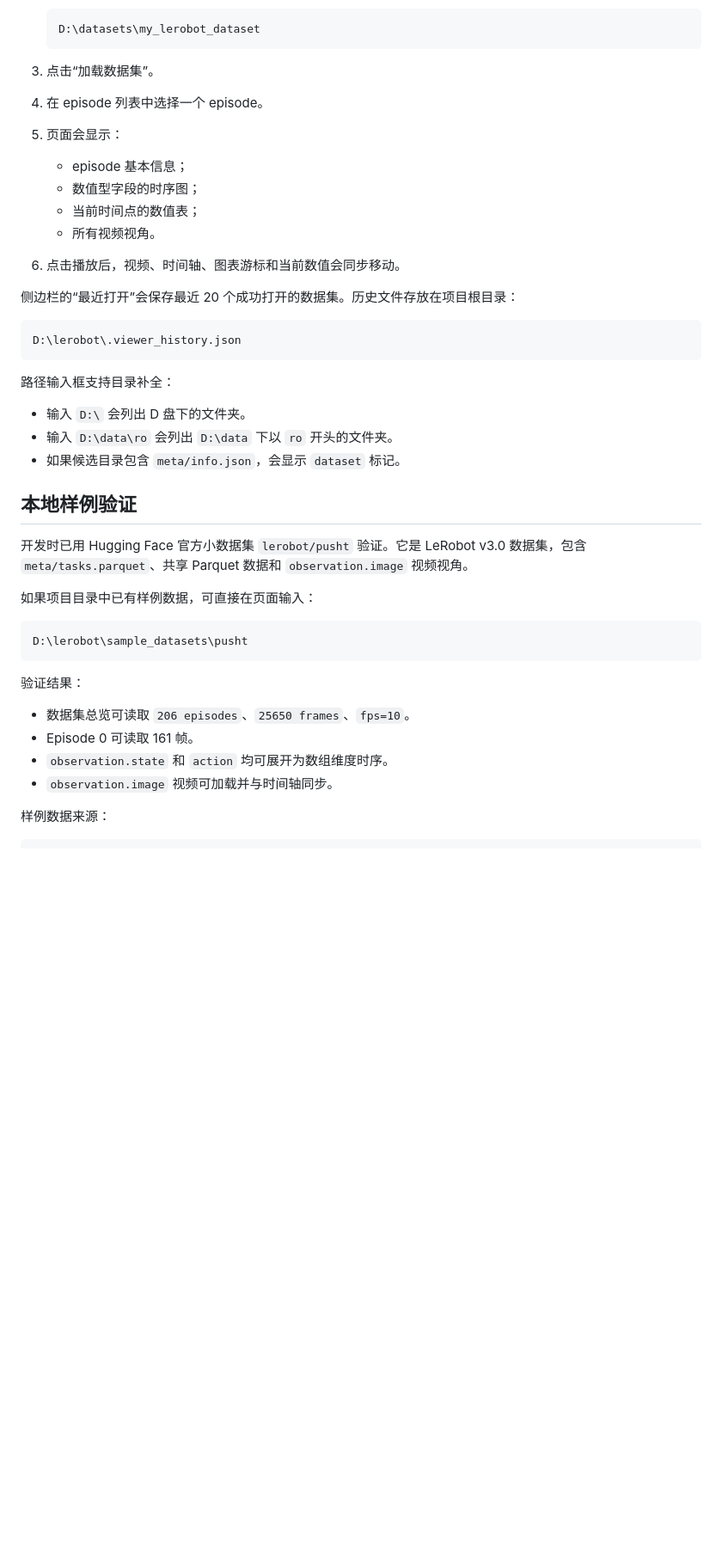
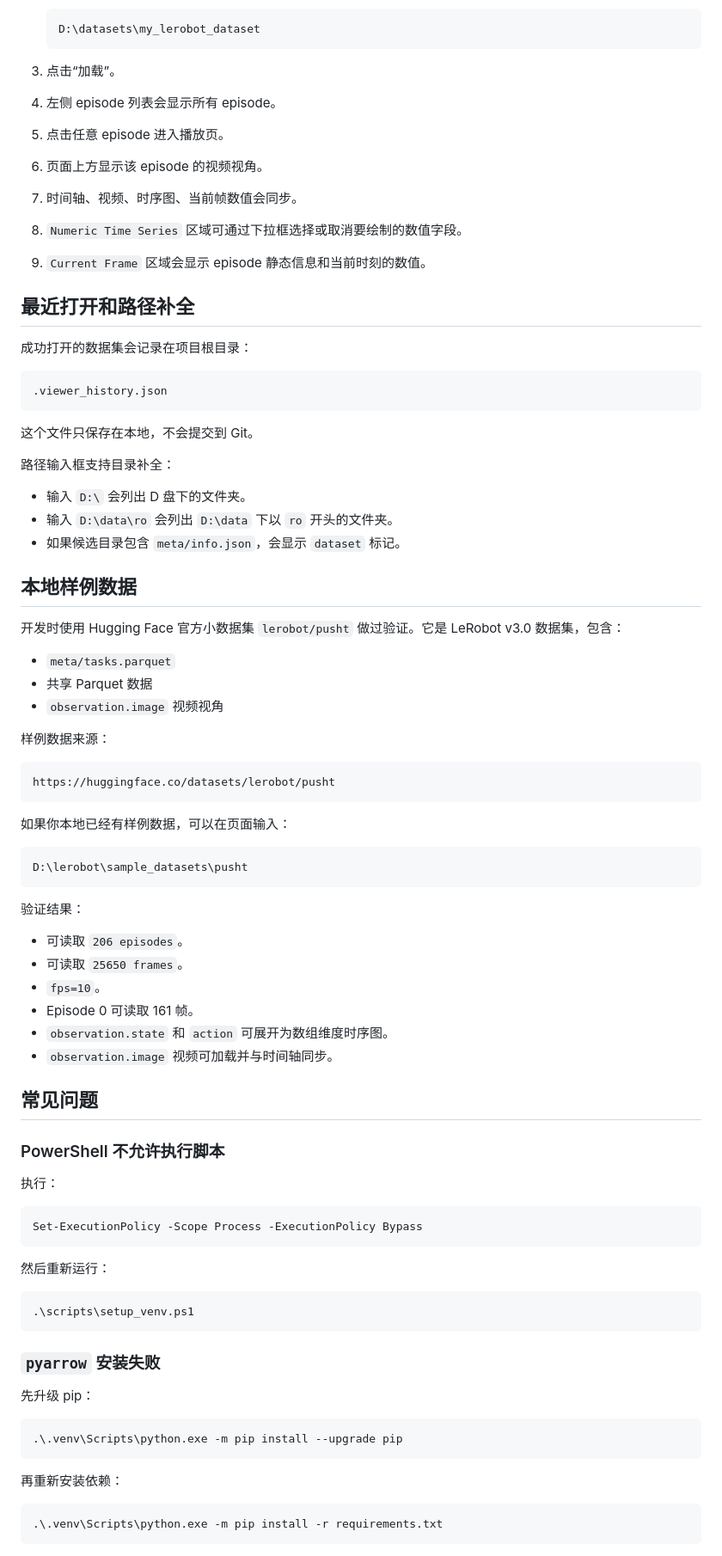
Before and after one commit to jetaimezsh/lerobot-viewer, a Markdown page: README.md, the part around one of its changes. Shown at 86% size. Drawn GitHub-style; blank space fills up the shorter version.

````diff
--- a/README.md
+++ b/README.md
@@ -98,20 +176,23 @@ uvicorn app.main:app --host 127.0.0.1 --port 8000 --reload
    D:\datasets\my_lerobot_dataset
    ```
 
-3. 点击“加载数据集”。
-4. 在 episode 列表中选择一个 episode。
-5. 页面会显示：
-   - episode 基本信息；
-   - 数值型字段的时序图；
-   - 当前时间点的数值表；
-   - 所有视频视角。
-6. 点击播放后，视频、时间轴、图表游标和当前数值会同步移动。
+3. 点击“加载”。
+4. 左侧 episode 列表会显示所有 episode。
+5. 点击任意 episode 进入播放页。
+6. 页面上方显示该 episode 的视频视角。
+7. 时间轴、视频、时序图、当前帧数值会同步。
+8. `Numeric Time Series` 区域可通过下拉框选择或取消要绘制的数值字段。
+9. `Current Frame` 区域会显示 episode 静态信息和当前时刻的数值。
 
-侧边栏的“最近打开”会保存最近 20 个成功打开的数据集。历史文件存放在项目根目录：
+## 最近打开和路径补全
+
+成功打开的数据集会记录在项目根目录：
 
 ```text
-D:\lerobot\.viewer_history.json
+.viewer_history.json
 ```
+
+这个文件只保存在本地，不会提交到 Git。
 
 路径输入框支持目录补全：
 
@@ -119,11 +200,21 @@ D:\lerobot\.viewer_history.json
 - 输入 `D:\data\ro` 会列出 `D:\data` 下以 `ro` 开头的文件夹。
 - 如果候选目录包含 `meta/info.json`，会显示 `dataset` 标记。
 
-## 本地样例验证
+## 本地样例数据
 
-开发时已用 Hugging Face 官方小数据集 `lerobot/pusht` 验证。它是 LeRobot v3.0 数据集，包含 `meta/tasks.parquet`、共享 Parquet 数据和 `observation.image` 视频视角。
+开发时使用 Hugging Face 官方小数据集 `lerobot/pusht` 做过验证。它是 LeRobot v3.0 数据集，包含：
 
-如果项目目录中已有样例数据，可直接在页面输入：
+- `meta/tasks.parquet`
+- 共享 Parquet 数据
+- `observation.image` 视频视角
+
+样例数据来源：
+
+```text
+https://huggingface.co/datasets/lerobot/pusht
+```
+
+如果你本地已经有样例数据，可以在页面输入：
 
 ```text
 D:\lerobot\sample_datasets\pusht
@@ -131,9 +222,40 @@ D:\lerobot\sample_datasets\pusht
 
 验证结果：
 
-- 数据集总览可读取 `206 episodes`、`25650 frames`、`fps=10`。
+- 可读取 `206 episodes`。
+- 可读取 `25650 frames`。
+- `fps=10`。
 - Episode 0 可读取 161 帧。
-- `observation.state` 和 `action` 均可展开为数组维度时序。
+- `observation.state` 和 `action` 可展开为数组维度时序图。
 - `observation.image` 视频可加载并与时间轴同步。
 
-样例数据来源：
+## 常见问题
+
+### PowerShell 不允许执行脚本
+
+执行：
+
+```powershell
+Set-ExecutionPolicy -Scope Process -ExecutionPolicy Bypass
+```
+
+然后重新运行：
+
+```powershell
+.\scripts\setup_venv.ps1
+```
+
+### `pyarrow` 安装失败
+
+先升级 pip：
+
+```powershell
+.\.venv\Scripts\python.exe -m pip install --upgrade pip
+```
+
+再重新安装依赖：
+
+```powershell
+.\.venv\Scripts\python.exe -m pip install -r requirements.txt
+```
+
````
Also changed, not shown: other parts of README.md (+122 -43 lines).
